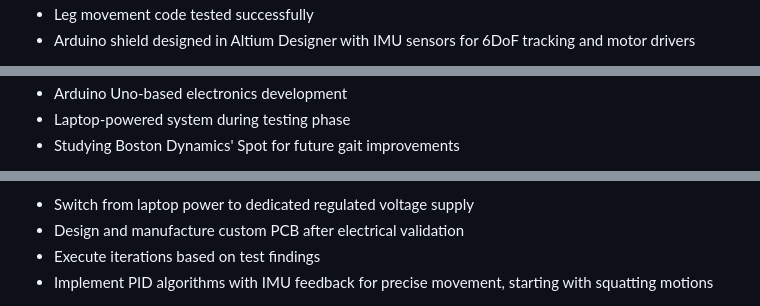
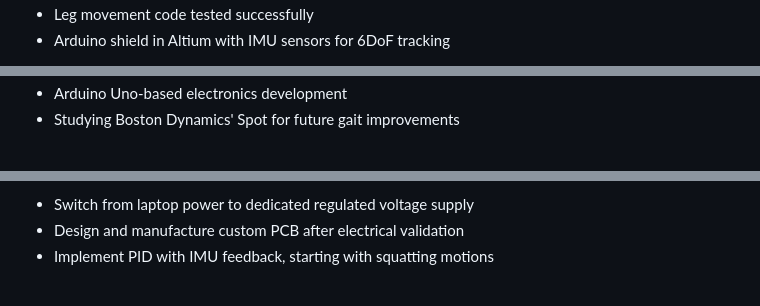
Before and after one commit to riddhiigupta/portfolio-website, a Markdown page: content/p2.md, 3 parts joined by grey strips. GitHub-like rendering; folded sections open.

```diff
--- a/content/p2.md
+++ b/content/p2.md
@@ -27,3 +27,3 @@
           <li>Leg movement code tested successfully</li>
-          <li>Arduino shield designed in Altium Designer with IMU sensors for 6DoF tracking and motor drivers</li>
+          <li>Arduino shield in Altium with IMU sensors for 6DoF tracking</li>
         </ul>
@@ -34,4 +33,3 @@
           <li>Arduino Uno-based electronics development</li>
-          <li>Laptop-powered system during testing phase</li>
           <li>Studying Boston Dynamics' Spot for future gait improvements</li>
         </ul>
@@ -42,7 +40,6 @@
           <li>Switch from laptop power to dedicated regulated voltage supply</li>
           <li>Design and manufacture custom PCB after electrical validation</li>
-          <li>Execute iterations based on test findings</li>
-          <li>Implement PID algorithms with IMU feedback for precise movement, starting with squatting motions</li>
+          <li>Implement PID with IMU feedback, starting with squatting motions</li>
         </ul>
       </div>
     </details>
```
Also changed, not shown: other parts of content/p2.md (+65 -70 lines).
